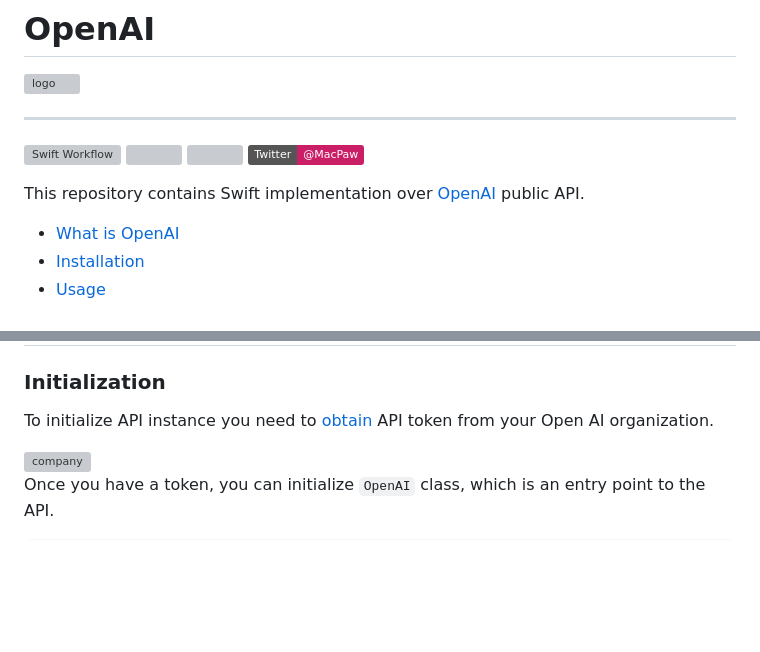
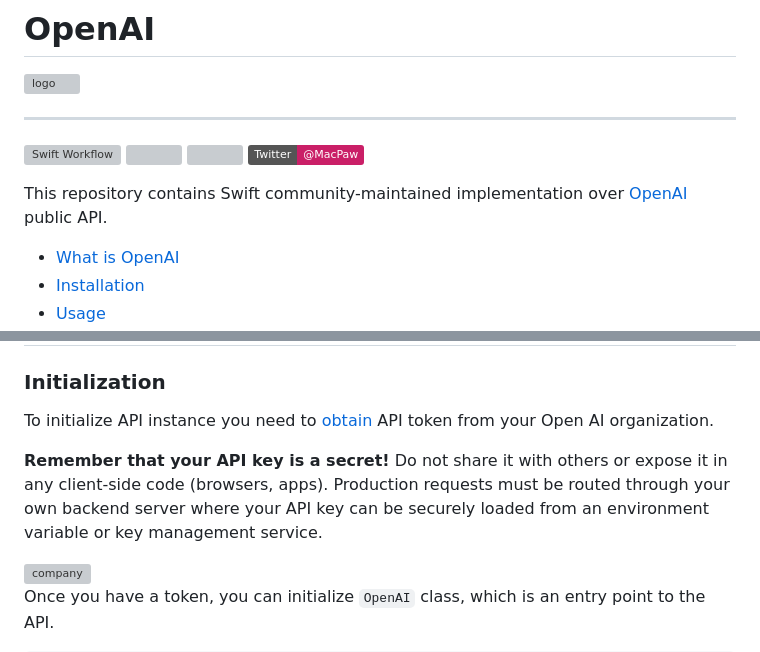
Before and after one commit to MacPaw/OpenAI, a Markdown page: README.md, 2 parts joined by grey strips. GitHub-like rendering; badges without logos; blank space fills up the shorter version; grey boxes are pictures that could not be loaded.

```diff
--- a/README.md
+++ b/README.md
@@ -9,7 +9,7 @@ ___
 [![](https://img.shields.io/endpoint?url=https%3A%2F%2Fswiftpackageindex.com%2Fapi%2Fpackages%2FMacPaw%2FOpenAI%2Fbadge%3Ftype%3Dplatforms)](https://swiftpackageindex.com/MacPaw/OpenAI)
 [![Twitter](https://img.shields.io/static/v1?label=Twitter&message=@MacPaw&color=CA1F67)](https://twitter.com/MacPaw)
 
-This repository contains Swift implementation over [OpenAI](https://platform.openai.com/docs/api-reference/) public API.
+This repository contains Swift community-maintained implementation over [OpenAI](https://platform.openai.com/docs/api-reference/) public API.
 
 - [What is OpenAI](#what-is-openai)
 - [Installation](#installation)
@@ -55,6 +55,8 @@ dependencies: [
 ### Initialization
 
 To initialize API instance you need to [obtain](https://platform.openai.com/account/api-keys) API token from your Open AI organization.
+
+**Remember that your API key is a secret!** Do not share it with others or expose it in any client-side code (browsers, apps). Production requests must be routed through your own backend server where your API key can be securely loaded from an environment variable or key management service.
 
 <img width="1081" alt="company" src="https://user-images.githubusercontent.com/1411778/213204726-0772373e-14db-4d5d-9a58-bc249bac4c57.png">
 
```
